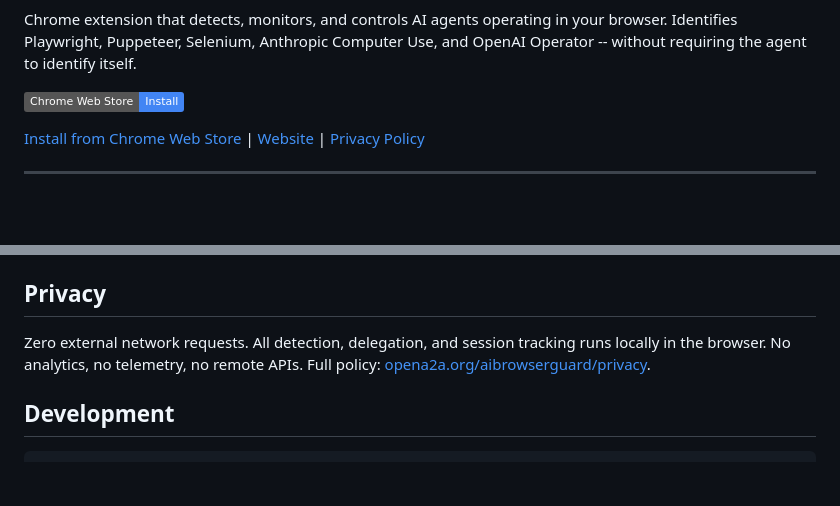
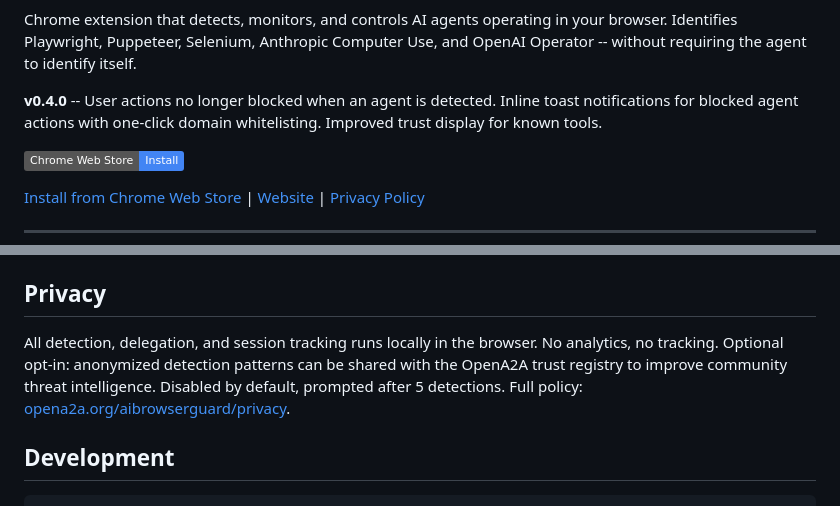
Before and after one commit to opena2a-org/AI-BrowserGuard, a Markdown page: README.md, 2 parts joined by grey strips. Rendered like a GitHub page; badges without logos; blank space fills up the shorter version.

Commit message:
Update README for v0.4.0 release notes and privacy section

```diff
--- a/README.md
+++ b/README.md
@@ -6,6 +6,8 @@
 [![Chrome MV3](https://img.shields.io/badge/Chrome-Manifest%20V3-4285F4)](https://developer.chrome.com/docs/extensions/mv3/)
 
 Chrome extension that detects, monitors, and controls AI agents operating in your browser. Identifies Playwright, Puppeteer, Selenium, Anthropic Computer Use, and OpenAI Operator -- without requiring the agent to identify itself.
+
+**v0.4.0** -- User actions no longer blocked when an agent is detected. Inline toast notifications for blocked agent actions with one-click domain whitelisting. Improved trust display for known tools.
 
 [![Chrome Web Store](https://img.shields.io/badge/Chrome%20Web%20Store-Install-4285F4?logo=googlechrome&logoColor=white)](https://chromewebstore.google.com/detail/ojphpdmabflmcjhglfogmkdgchkncikf)
 
@@ -63,7 +65,7 @@ Site allowlists and blocklists support glob patterns (e.g., `*.bank.com`).
 
 ## Privacy
 
-Zero external network requests. All detection, delegation, and session tracking runs locally in the browser. No analytics, no telemetry, no remote APIs. Full policy: [opena2a.org/aibrowserguard/privacy](https://opena2a.org/aibrowserguard/privacy).
+All detection, delegation, and session tracking runs locally in the browser. No analytics, no tracking. Optional opt-in: anonymized detection patterns can be shared with the OpenA2A trust registry to improve community threat intelligence. Disabled by default, prompted after 5 detections. Full policy: [opena2a.org/aibrowserguard/privacy](https://opena2a.org/aibrowserguard/privacy).
 
 ## Development
 
```
